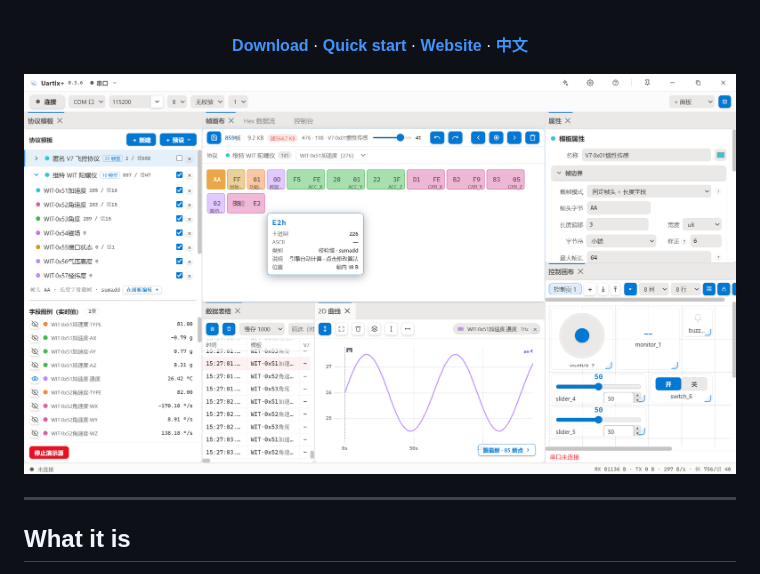
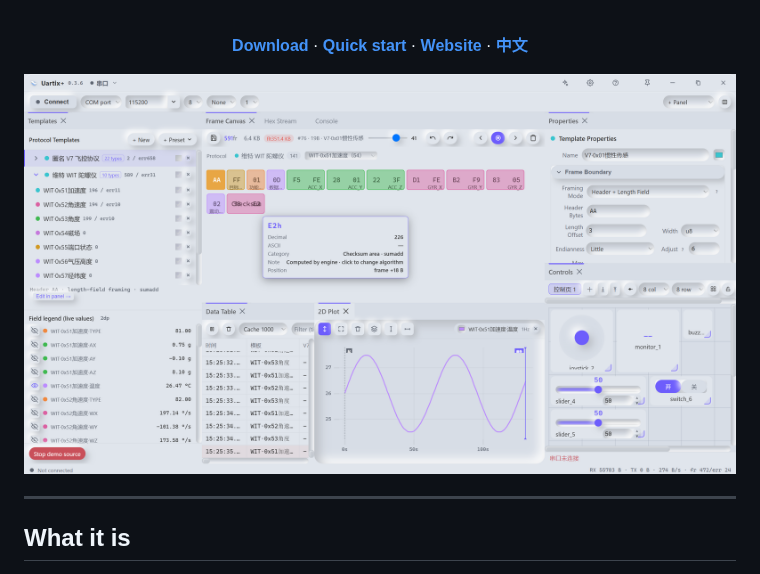
Before and after one commit to Tanixs/uartix-plus, a Markdown page: README.en.md, the part around the change. GitHub-like rendering; pictures changed too: docs/images/overview-en.png (added).

Commit message:
docs: give the English README its own English-UI screenshot
- adds docs/images/overview-en.png (Lapis theme, English interface)
- README.en.md now points at it instead of reusing the Chinese-UI capture
- protocol and field names stay Chinese by design (user data is not translated)

```diff
--- a/README.en.md
+++ b/README.en.md
@@ -24,7 +24,7 @@ Define protocols by drag-and-drop · Parse and visualise in real time · Debug i
 
 </div>
 
-![Uartix+ main window: templates, frame canvas, properties, 2D plot, data table and control canvas. The interface switches to English in one click.](docs/images/overview.png)
+![Uartix+ main window: templates, frame canvas, properties, 2D plot, data table and control canvas](docs/images/overview-en.png)
 
 ---
 
```
